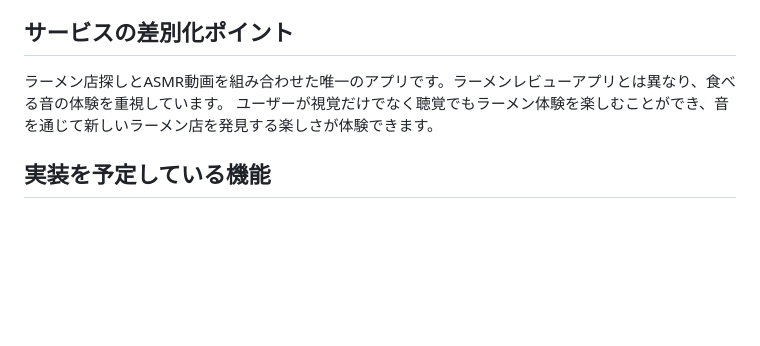
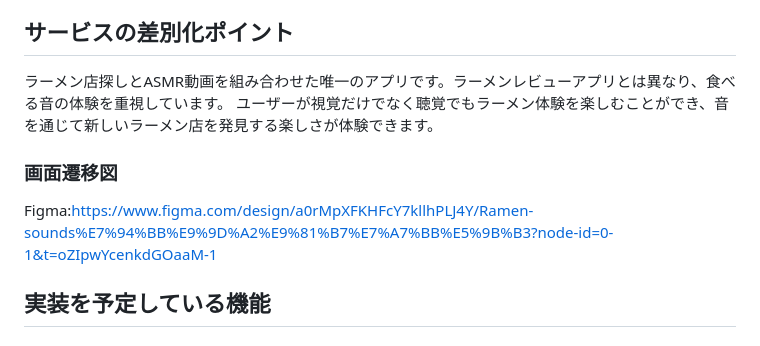
Before and after one commit to rinahorigami/Ramen_sounds, a Markdown page: README.md, the part around the change. Drawn GitHub-style; blank space fills up the shorter version.

Commit message:
画面遷移図追加

```diff
--- a/README.md
+++ b/README.md
@@ -36,6 +36,9 @@ ASMRコンテンツとしてラーメン動画を楽しむことができ、ラ
 ラーメン店探しとASMR動画を組み合わせた唯一のアプリです。ラーメンレビューアプリとは異なり、食べる音の体験を重視しています。
 ユーザーが視覚だけでなく聴覚でもラーメン体験を楽しむことができ、音を通じて新しいラーメン店を発見する楽しさが体験できます。
 
+### 画面遷移図
+Figma:https://www.figma.com/design/a0rMpXFKHFcY7kllhPLJ4Y/Ramen-sounds%E7%94%BB%E9%9D%A2%E9%81%B7%E7%A7%BB%E5%9B%B3?node-id=0-1&t=oZIpwYcenkdGOaaM-1
+
 ## 実装を予定している機能
 ### MVP
 - ユーザー登録
```
